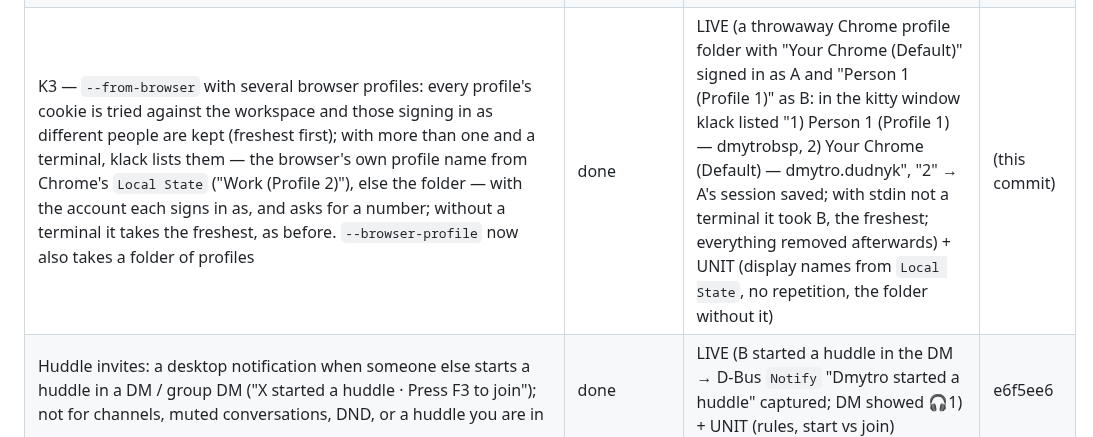
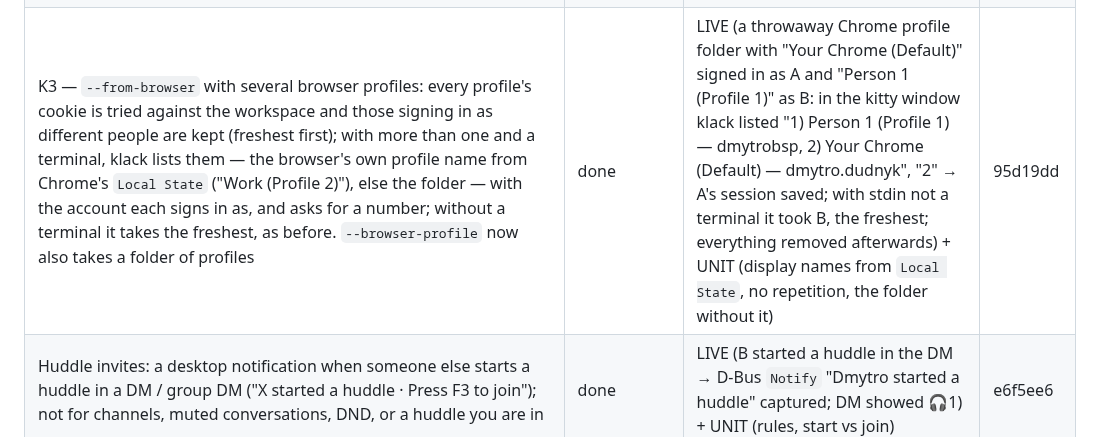
Before and after one commit to dmytrobsp/klack, a Markdown page: PROGRESS.md, the part around the change. Rendered like a GitHub page.

Commit message:
docs: PROGRESS for K3 — queue K done
Co-Authored-By: Claude Opus 5.5 <noreply@anthropic.com>

```diff
--- a/PROGRESS.md
+++ b/PROGRESS.md
@@ -178,7 +178,7 @@ folders, as they were then.)
 | J2b — `--from-browser firefox`, live: Firefox (installed by the user as a flatpak; in the machine's package list) keeps cookies unencrypted in `cookies.sqlite` (WAL mode: the `-wal` file is copied with it, and the copy is opened normally so the WAL is applied) | done | LIVE (a throwaway headless Firefox profile: Firefox itself stored B's cookie over WebDriver BiDi (`storage.setCookie`, never printed) and visited the workspace, then closed — `--from-browser firefox --browser-profile …` took B's session, `ctl whoami` works, the temporary copy was gone; profiles removed afterwards; the user's real Firefox profile never read). The first seeding set a cookie without an expiry, which Firefox keeps in memory only — klack rightly found nothing; Slack's real `d` cookie has an expiry | — |
 | K1 — direct messages by latest activity: `Workspace::latest` keeps when each conversation last had a message — from `client.counts`' `latest` (the newest real message; zeros = none; `last_read` / `updated` move on reads and edits, so not used) and every live or own new message (`note_activity`) — and the Direct messages list is sorted newest first, never-active ones by name at the end (Slackbot no longer pinned last); a new message in a DM rebuilds the sidebar so it moves up at once. Channels stay alphabetical, as in Slack | done | LIVE (A's DMs were "Dmytro, Dmytro Dudnyk (You), Slackbot"; A posted into its own DM → within 2.5 s "Dmytro Dudnyk (You), Dmytro, Slackbot"; post deleted) + UNIT (order from real-shaped counts with zeros, a newer message moving a DM up, an older one not) | 35f07e5 |
 | K2 — quiet conversations leave the sidebar, as in Slack: channels and DMs whose latest message (or, without one, their creation) is older than `hide_inactive_days` (F6 → Appearance → "Hide conversations quiet for": never / a day / 7 / 14 / 30 / 60 / 90 days; default 30) are left out of the sidebar and its sections — never starred, unread, previewed or huddle-active ones, nor the one open: jumping to a hidden one (Ctrl+K, a search hit, a notification) shows it (`Workspace::shown`) until another is open; a new message (newly unread) brings one back. Ctrl+K lists every conversation (`Workspace::listed`, unfiltered; the sidebar uses `sidebar`). Debug builds: `KLACK_DAYS_LATER=N` shifts the sidebar's clock (CONTRIBUTING) | done | LIVE (with `KLACK_DAYS_LATER=31`: the sidebar showed only Starred #new-channel / #social and the open DM; Ctrl+K → #history-paging appeared under Channels while the DM left; Ctrl+K back to the DM → #history-paging gone again; a normal start shows everything — all activity here is recent) + UNIT (the rule: a 40-day-quiet channel goes, starred / unread / new / open ones stay, 60 days keeps it, 0 days never hides; the full list keeps all) | 1f1ceb1 |
-| K3 — `--from-browser` with several browser profiles: every profile's cookie is tried against the workspace and those signing in as different people are kept (freshest first); with more than one and a terminal, klack lists them — the browser's own profile name from Chrome's `Local State` ("Work (Profile 2)"), else the folder — with the account each signs in as, and asks for a number; without a terminal it takes the freshest, as before. `--browser-profile` now also takes a folder of profiles | done | LIVE (a throwaway Chrome profile folder with "Your Chrome (Default)" signed in as A and "Person 1 (Profile 1)" as B: in the kitty window klack listed "1) Person 1 (Profile 1) — dmytrobsp, 2) Your Chrome (Default) — dmytro.dudnyk", "2" → A's session saved; with stdin not a terminal it took B, the freshest; everything removed afterwards) + UNIT (display names from `Local State`, no repetition, the folder without it) | (this commit) |
+| K3 — `--from-browser` with several browser profiles: every profile's cookie is tried against the workspace and those signing in as different people are kept (freshest first); with more than one and a terminal, klack lists them — the browser's own profile name from Chrome's `Local State` ("Work (Profile 2)"), else the folder — with the account each signs in as, and asks for a number; without a terminal it takes the freshest, as before. `--browser-profile` now also takes a folder of profiles | done | LIVE (a throwaway Chrome profile folder with "Your Chrome (Default)" signed in as A and "Person 1 (Profile 1)" as B: in the kitty window klack listed "1) Person 1 (Profile 1) — dmytrobsp, 2) Your Chrome (Default) — dmytro.dudnyk", "2" → A's session saved; with stdin not a terminal it took B, the freshest; everything removed afterwards) + UNIT (display names from `Local State`, no repetition, the folder without it) | 95d19dd |
 | Huddle invites: a desktop notification when someone else starts a huddle in a DM / group DM ("X started a huddle · Press F3 to join"); not for channels, muted conversations, DND, or a huddle you are in | done | LIVE (B started a huddle in the DM → D-Bus `Notify` "Dmytro started a huddle" captured; DM showed 🎧1) + UNIT (rules, start vs join) | e6f5ee6 |
 | Audio device selection: `SLACKTUI_AUDIO_INPUT` / `SLACKTUI_AUDIO_OUTPUT` match a device id or name (case-insensitive part); a named device that is missing is an error, never a fallback; `ctl audio-devices` lists `<id> — <name>` | done | LIVE (listing; `SLACKTUI_AUDIO_OUTPUT=nonexistent-device` → call bar "no sound: no output device matching…", no playback stream created) + UNIT (matching) | 4f91f03 |
 | Huddles in the TUI: F3 joins/starts the current conversation's huddle (`rooms.join`) or leaves; joins **muted** (the microphone is opened only while unmuted); F4 mute/unmute (AUDIO_CONTROL); call bar with participants, speaking 🔊 and muted 🔇; the meeting mix plays on the default output (cpal, resampled); sidebar shows `🎧N` on conversations with an active huddle (live `sh_room_join/leave/update`) | done | LIVE (B started a huddle in #social with a 440 Hz tone → `🎧1` appeared in A's sidebar; F3 joined: call bar listed B speaking and A muted; slacktui's own PipeWire playback stream carried the tone, −29.8 dB at 440 Hz vs −77.5 dB at 2 kHz; B's roster showed A `muted: true`; F3 left and B's roster dropped A) + UNIT (resampler, mixdown, roster rules, huddle tracking). **Microphone capture NOT verified live** (not recording the user's room); the send path itself is verified with `ctl huddle-media --tone`. | 885e712 |
```
